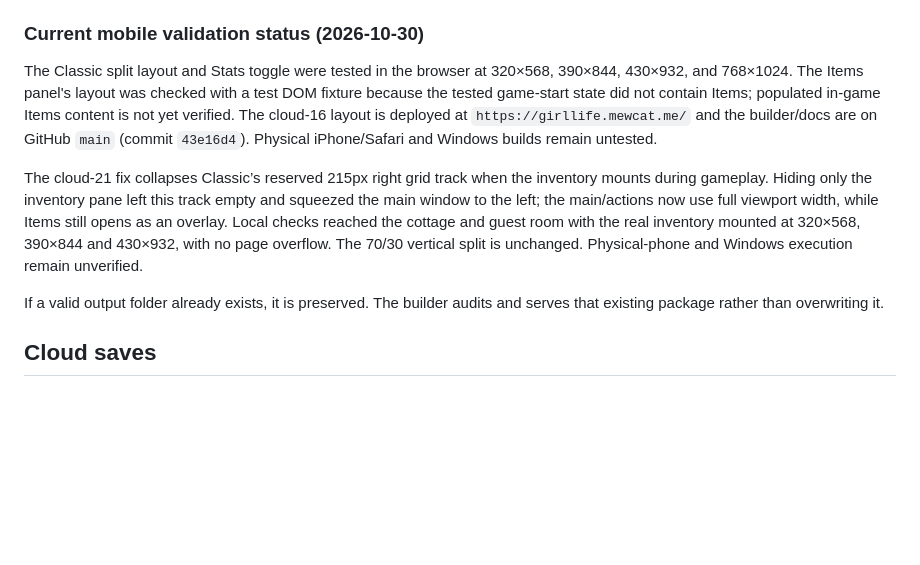
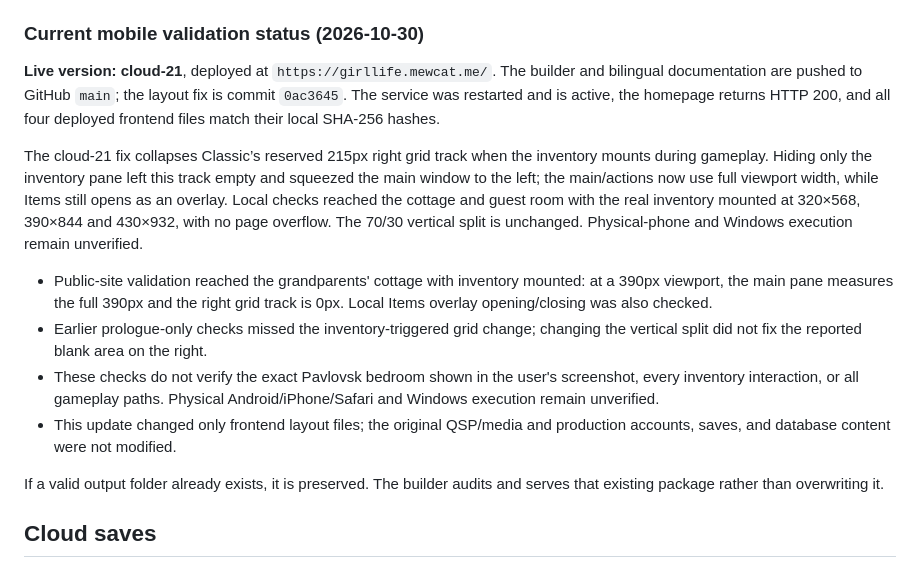
Before and after one commit to samttoo22-MewCat/GirlLife2HTML, a Markdown page: README.md, the part around the change. Drawn GitHub-style; blank space fills up the shorter version.

Commit message:
Document cloud-21 deployment and gameplay validation status

```diff
--- a/README.md
+++ b/README.md
@@ -61,9 +61,14 @@ The builder creates a sibling folder named `<English game filename>_HTML`, repor
 
 ### Current mobile validation status (2026-10-30)
 
-The Classic split layout and Stats toggle were tested in the browser at 320×568, 390×844, 430×932, and 768×1024. The Items panel's layout was checked with a test DOM fixture because the tested game-start state did not contain Items; populated in-game Items content is not yet verified. The cloud-16 layout is deployed at `https://girllife.mewcat.me/` and the builder/docs are on GitHub `main` (commit `43e16d4`). Physical iPhone/Safari and Windows builds remain untested.
+**Live version: cloud-21**, deployed at `https://girllife.mewcat.me/`. The builder and bilingual documentation are pushed to GitHub `main`; the layout fix is commit `0ac3645`. The service was restarted and is active, the homepage returns HTTP 200, and all four deployed frontend files match their local SHA-256 hashes.
 
 The cloud-21 fix collapses Classic’s reserved 215px right grid track when the inventory mounts during gameplay. Hiding only the inventory pane left this track empty and squeezed the main window to the left; the main/actions now use full viewport width, while Items still opens as an overlay. Local checks reached the cottage and guest room with the real inventory mounted at 320×568, 390×844 and 430×932, with no page overflow. The 70/30 vertical split is unchanged. Physical-phone and Windows execution remain unverified.
+
+- Public-site validation reached the grandparents' cottage with inventory mounted: at a 390px viewport, the main pane measures the full 390px and the right grid track is 0px. Local Items overlay opening/closing was also checked.
+- Earlier prologue-only checks missed the inventory-triggered grid change; changing the vertical split did not fix the reported blank area on the right.
+- These checks do not verify the exact Pavlovsk bedroom shown in the user's screenshot, every inventory interaction, or all gameplay paths. Physical Android/iPhone/Safari and Windows execution remain unverified.
+- This update changed only frontend layout files; the original QSP/media and production accounts, saves, and database content were not modified.
 
 If a valid output folder already exists, it is preserved. The builder audits and serves that existing package rather than overwriting it.
 
```
Also changed, not shown: README.zh-TW.md (+6 -1 lines).
